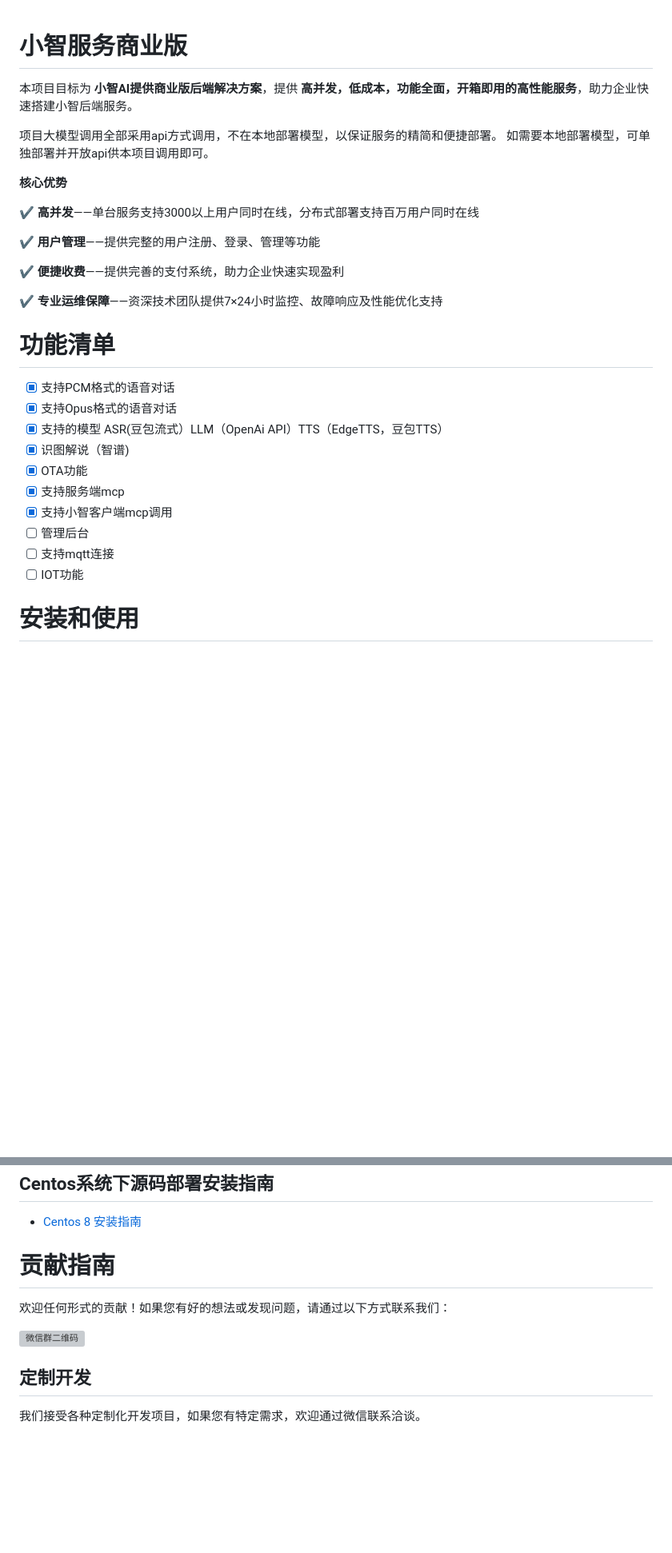
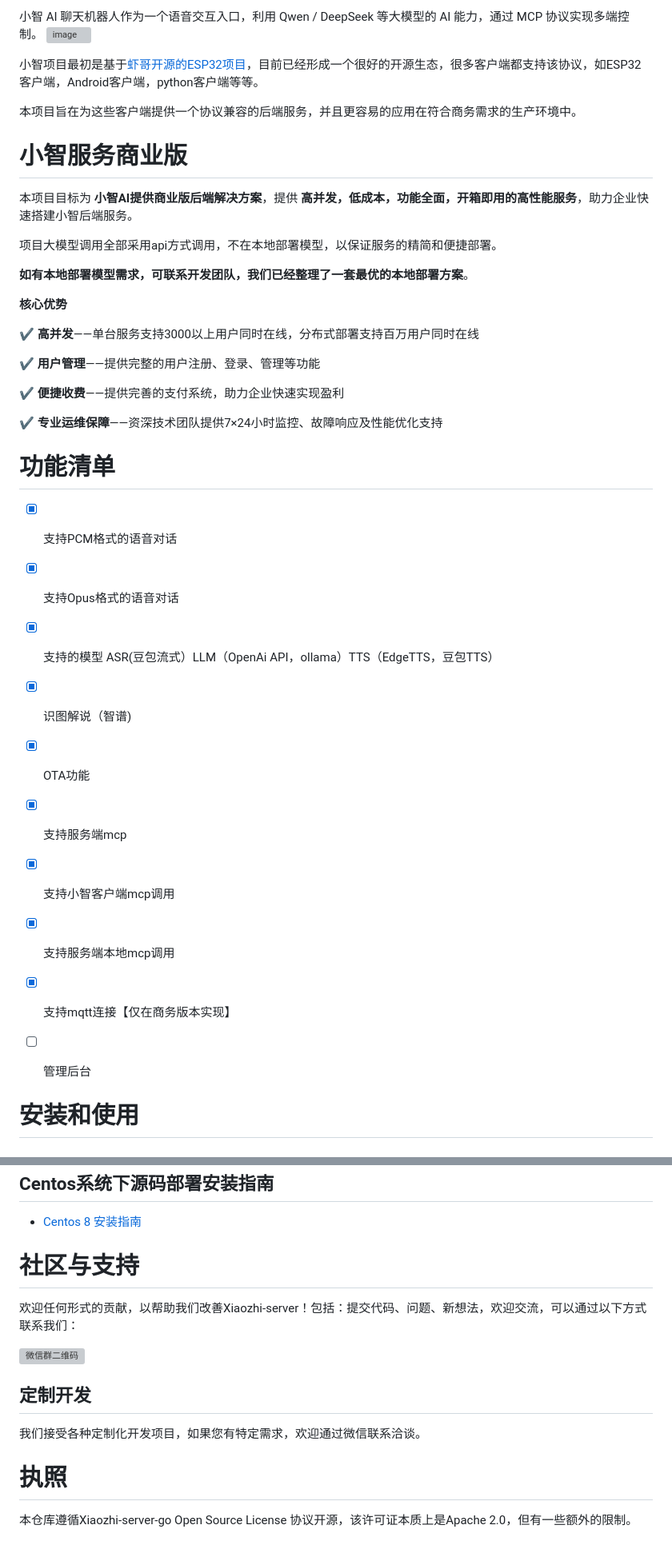
Before and after one commit to AnimeAIChat/xiaozhi-server-go, a Markdown page: README.md, 2 parts joined by grey strips. Shown at 80% size. Rendered like a GitHub page; blank space fills up the shorter version; grey boxes are pictures that could not be loaded.

```diff
--- a/README.md
+++ b/README.md
@@ -1,9 +1,17 @@
+小智 AI 聊天机器人作为一个语音交互入口，利用 Qwen / DeepSeek 等大模型的 AI 能力，通过 MCP 协议实现多端控制。
+![image](https://github.com/user-attachments/assets/aa1e2f26-92d3-4d16-a74a-68232f34cca3)
+
+小智项目最初是基于[虾哥开源的ESP32项目](https://github.com/78/xiaozhi-esp32?tab=readme-ov-file)，目前已经形成一个很好的开源生态，很多客户端都支持该协议，如ESP32客户端，Android客户端，python客户端等等。
+
+本项目旨在为这些客户端提供一个协议兼容的后端服务，并且更容易的应用在符合商务需求的生产环境中。
+
 # 小智服务商业版
 
 本项目目标为 **小智AI提供商业版后端解决方案**，提供 **高并发，低成本，功能全面，开箱即用的高性能服务**，助力企业快速搭建小智后端服务。
 
 项目大模型调用全部采用api方式调用，不在本地部署模型，以保证服务的精简和便捷部署。
-如需要本地部署模型，可单独部署并开放api供本项目调用即可。
+
+**如有本地部署模型需求，可联系开发团队，我们已经整理了一套最优的本地部署方案**。
 
 **核心优势**
 
@@ -19,14 +27,16 @@
 
 * [x] 支持PCM格式的语音对话
 * [x] 支持Opus格式的语音对话
-* [x] 支持的模型 ASR(豆包流式）LLM（OpenAi API）TTS（EdgeTTS，豆包TTS）
+* [x] 支持的模型 ASR(豆包流式）LLM（OpenAi API，ollama）TTS（EdgeTTS，豆包TTS）
 * [x] 识图解说（智谱)
 * [x] OTA功能
 * [x] 支持服务端mcp
 * [x] 支持小智客户端mcp调用
+* [x] 支持服务端本地mcp调用
+* [x] 支持mqtt连接【仅在商务版本实现】
 * [ ] 管理后台
-* [ ] 支持mqtt连接
-* [ ] IOT功能
+
+
 
 # 安装和使用
 
@@ -136,6 +146,6 @@ go build -o xiaozhi-server.exe src/main.go
 
 - [Centos 8 安装指南](Centos_Guide.md)
 
-# 贡献指南
-欢迎任何形式的贡献！如果您有好的想法或发现问题，请通过以下方式联系我们：
+# 社区与支持
+欢迎任何形式的贡献，以帮助我们改善Xiaozhi-server！包括：提交代码、问题、新想法，欢迎交流，可以通过以下方式联系我们：
 
@@ -145,3 +155,6 @@ go build -o xiaozhi-server.exe src/main.go
 
 ## 定制开发
 我们接受各种定制化开发项目，如果您有特定需求，欢迎通过微信联系洽谈。
+
+# 执照
+本仓库遵循Xiaozhi-server-go Open Source License 协议开源，该许可证本质上是Apache 2.0，但有一些额外的限制。
```
Also changed, not shown: other parts of README.md (+1 -1 lines).
